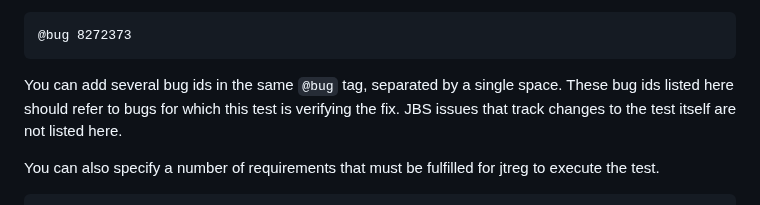
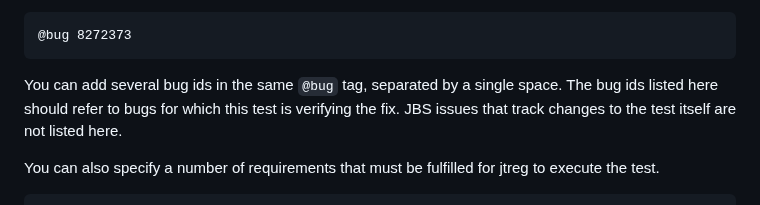
Before and after one commit to openjdk/guide, a Markdown page: src/guide/testing-the-jdk.md, the part around the change. Drawn GitHub-style.

Commit message:
Fixed typo

```diff
--- a/src/guide/testing-the-jdk.md
+++ b/src/guide/testing-the-jdk.md
@@ -54,7 +54,7 @@ There are several other tags that can be used in jtreg tests. You can for instan
 @bug 8272373
 ~~~
 
-You can add several bug ids in the same `@bug` tag, separated by a single space. These bug ids listed here should refer to bugs for which this test is verifying the fix. JBS issues that track changes to the test itself are not listed here.
+You can add several bug ids in the same `@bug` tag, separated by a single space. The bug ids listed here should refer to bugs for which this test is verifying the fix. JBS issues that track changes to the test itself are not listed here.
 
 You can also specify a number of requirements that must be fulfilled for jtreg to execute the test.
 
```
